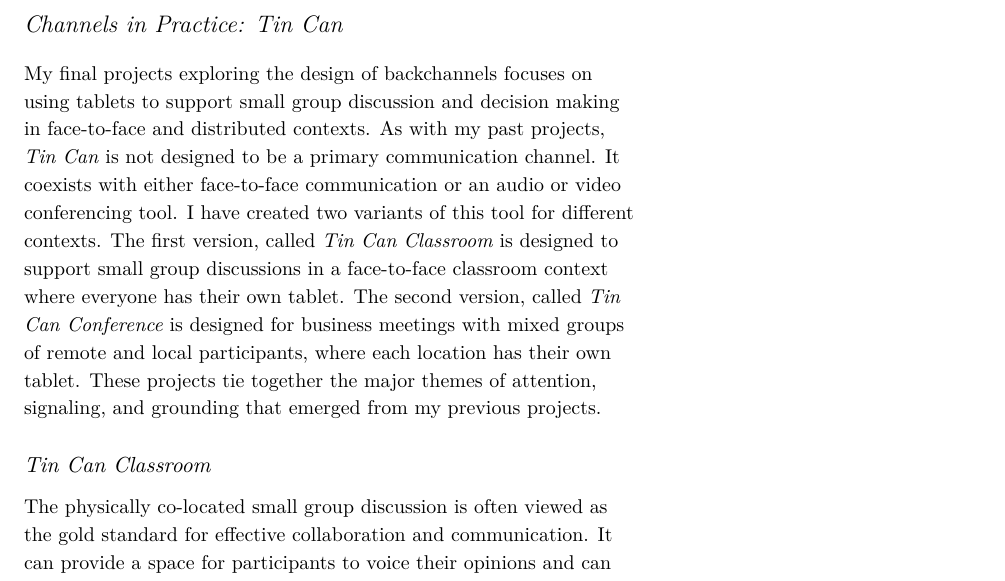
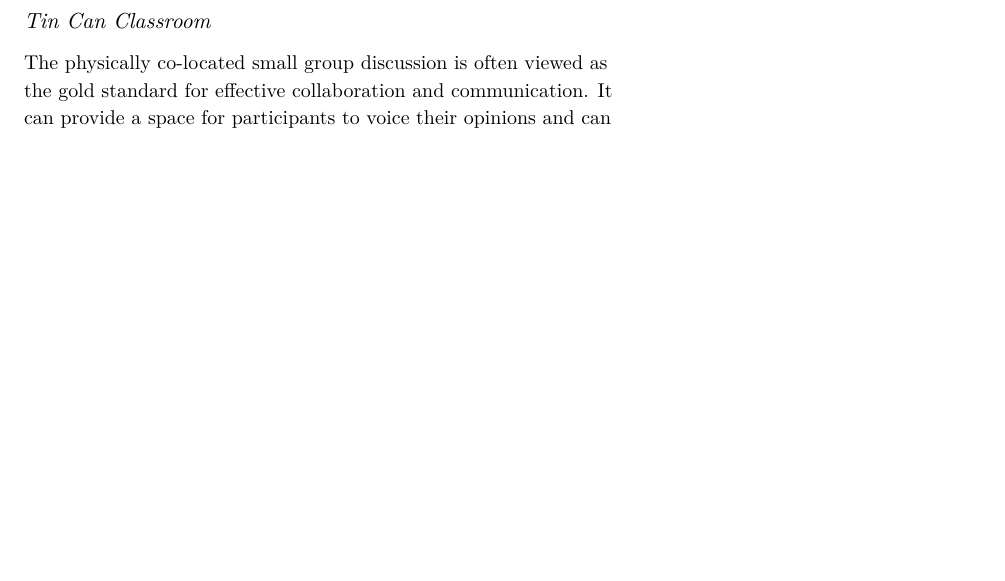
Before and after one commit to drewww/dissertation-proposal, a LaTeX document (proposal.tex): part of page 10 of 13 before the commit and part of page 10 of 12 after it, cut at the place of the change, the shorter picture padded with empty space. Compiled offline with XeLaTeX; a LaTeX package or settings file that is missing is left out.

Commit message:
Trying a reorganization that places Tin Can Class into the past work section and gives conference it's own top level section.

```diff
--- a/proposal.tex
+++ b/proposal.tex
@@ -286,9 +286,6 @@ Issues around attention are also clearly at play with this work. Presenters usin
 
 % this is a little weak, but I don't really have time for a big discussion here. Plus, attention wasn't a focus of the work originally. If I want to really nail attention in a backchan.nl context, I might need to go back and do some more work with backchan.nl next year. Mention it in future work?
 
-\section{Channels in Practice: Tin Can}
-
-My final projects exploring the design of backchannels focuses on using tablets to support small group discussion and decision making in face-to-face and distributed contexts. As with my past projects, \emph{Tin Can} is not designed to be a primary communication channel. It coexists with either face-to-face communication or an audio or video conferencing tool. I have created two variants of this tool for different contexts. The first version, called \emph{Tin Can Classroom} is designed to support small group discussions  in a face-to-face classroom context where everyone has their own tablet. The second version, called \emph{Tin Can Conference} is designed for business meetings with mixed groups of remote and local participants, where each location has their own tablet. These projects tie together the major themes of attention, signaling, and grounding that emerged from my previous projects.
 
 \subsection{Tin Can Classroom}
 
```
Also changed, not shown: proposal.tex (5 more changed lines).
